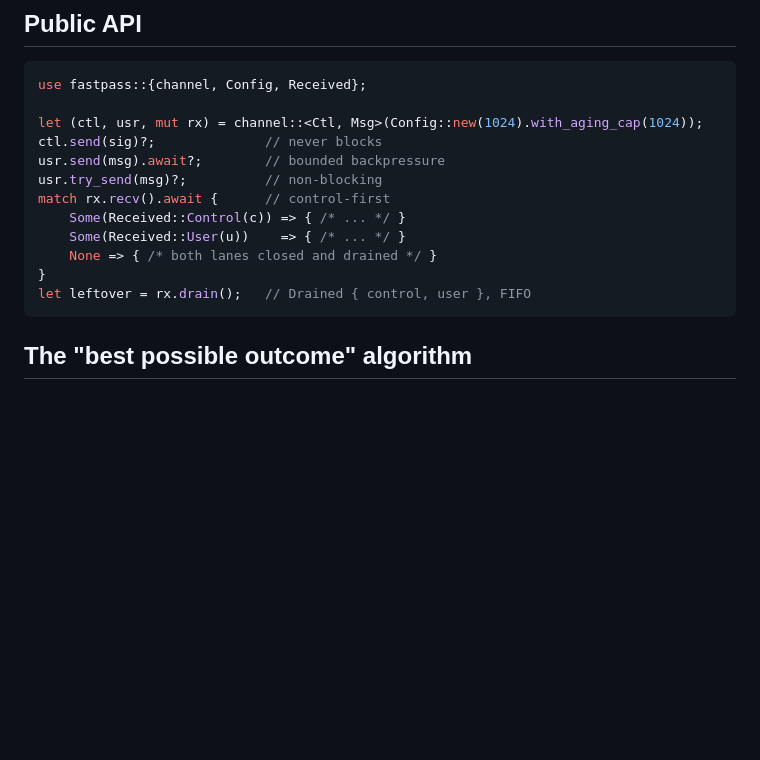
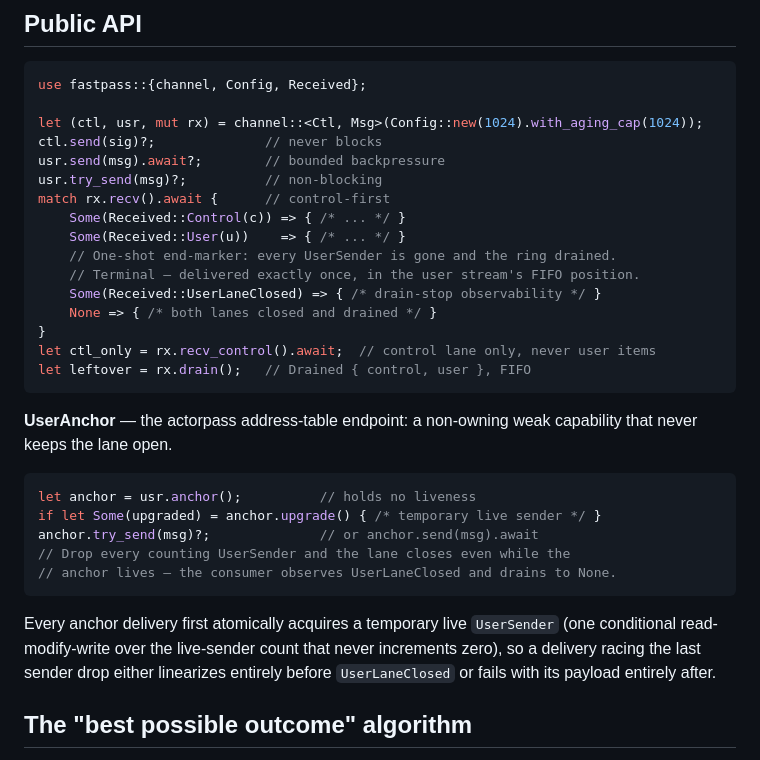
Before and after one commit to devrandom-labs/bombay-communication, a Markdown page: README.md, the part around the change. Rendered like a GitHub page; blank space fills up the shorter version.

Commit message:
docs: document UserLaneClosed, recv_control, and UserAnchor in the public API

````diff
--- a/README.md
+++ b/README.md
@@ -42,10 +42,30 @@ usr.try_send(msg)?;          // non-blocking
 match rx.recv().await {      // control-first
     Some(Received::Control(c)) => { /* ... */ }
     Some(Received::User(u))    => { /* ... */ }
+    // One-shot end-marker: every UserSender is gone and the ring drained.
+    // Terminal — delivered exactly once, in the user stream's FIFO position.
+    Some(Received::UserLaneClosed) => { /* drain-stop observability */ }
     None => { /* both lanes closed and drained */ }
 }
+let ctl_only = rx.recv_control().await;  // control lane only, never user items
 let leftover = rx.drain();   // Drained { control, user }, FIFO
 ```
+
+**UserAnchor** — the actorpass address-table endpoint: a non-owning weak
+capability that never keeps the lane open.
+
+```rust
+let anchor = usr.anchor();          // holds no liveness
+if let Some(upgraded) = anchor.upgrade() { /* temporary live sender */ }
+anchor.try_send(msg)?;              // or anchor.send(msg).await
+// Drop every counting UserSender and the lane closes even while the
+// anchor lives — the consumer observes UserLaneClosed and drains to None.
+```
+
+Every anchor delivery first atomically acquires a temporary live `UserSender`
+(one conditional read-modify-write over the live-sender count that never
+increments zero), so a delivery racing the last sender drop either linearizes
+entirely before `UserLaneClosed` or fails with its payload entirely after.
 
 ## The "best possible outcome" algorithm
 
````
